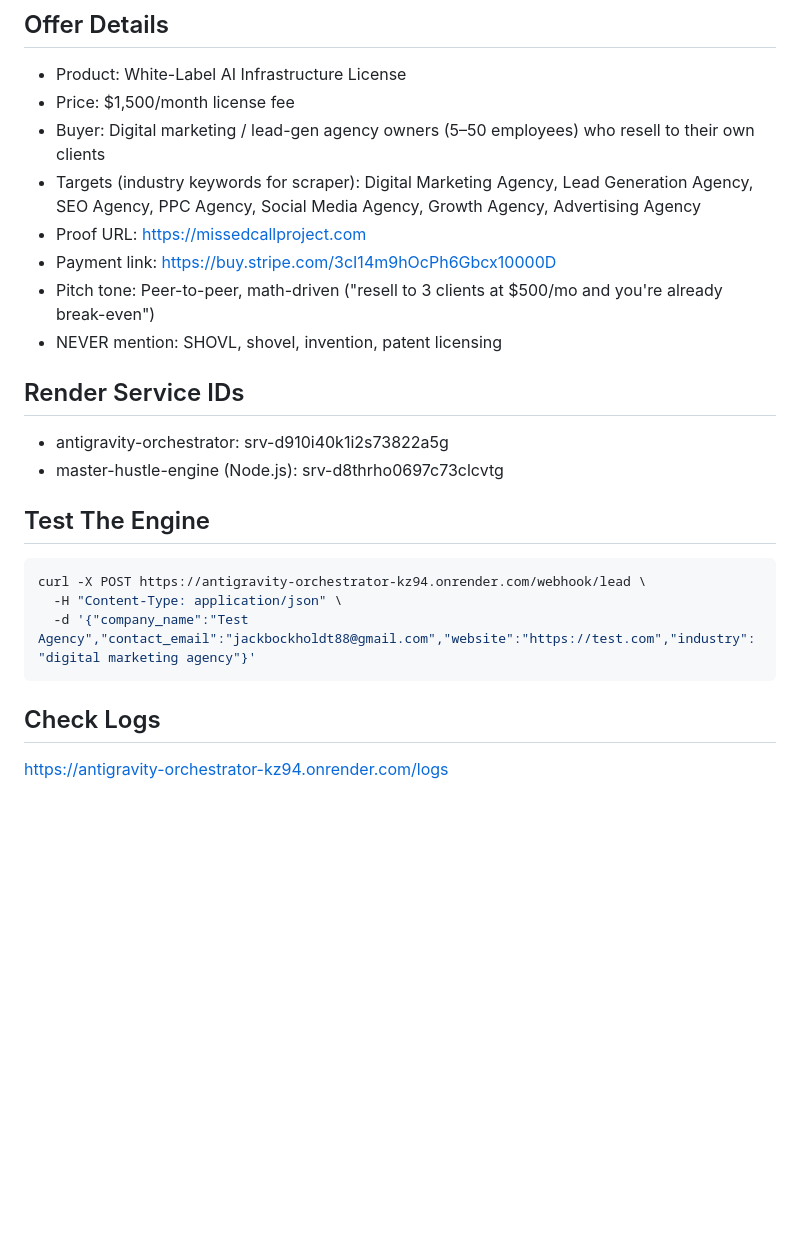
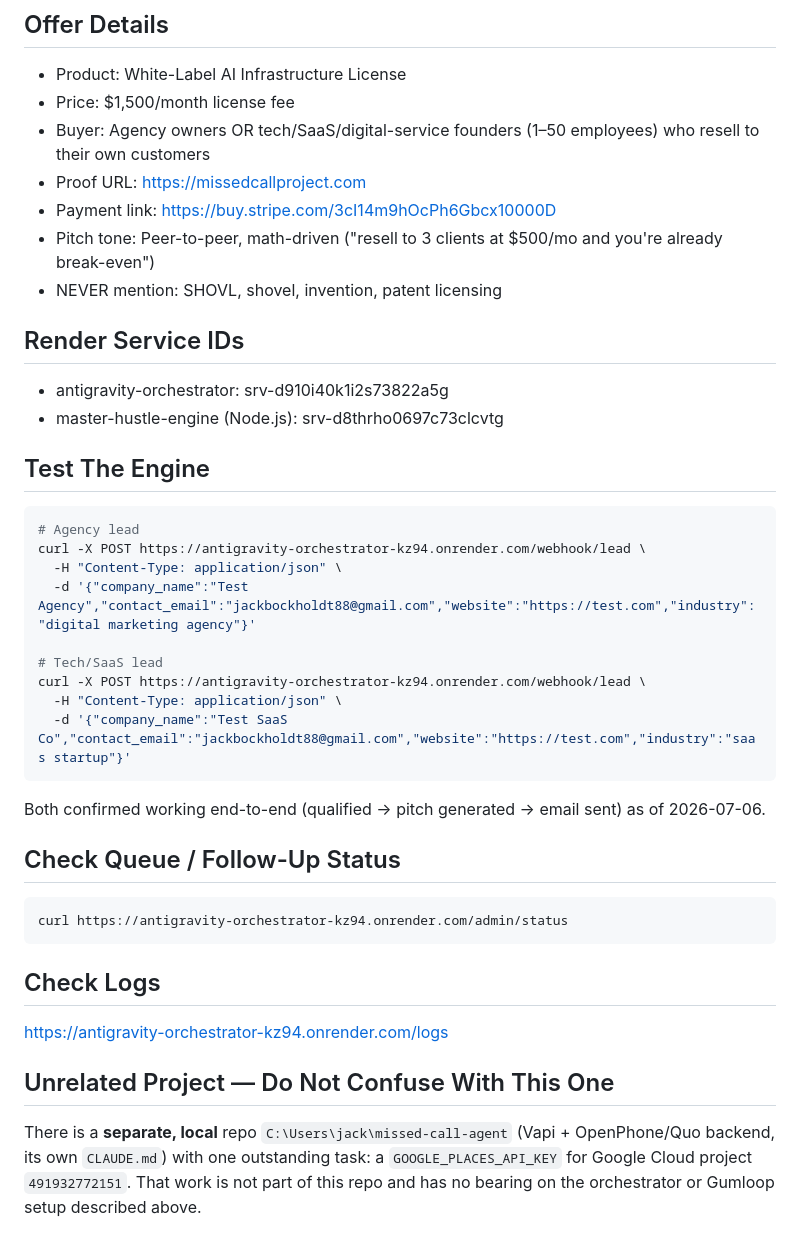
Before and after one commit to Jackbockholdt/master-hustle-engine, a Markdown page: CLAUDE.md, the part around one of its changes. GitHub-like rendering; blank space fills up the shorter version.

````diff
--- a/CLAUDE.md
+++ b/CLAUDE.md
@@ -39,8 +58,7 @@ Re-point the Gumloop scraper from contractor leads to **agency owner leads** usi
 ## Offer Details
 - Product: White-Label AI Infrastructure License
 - Price: $1,500/month license fee
-- Buyer: Digital marketing / lead-gen agency owners (5–50 employees) who resell to their own clients
-- Targets (industry keywords for scraper): Digital Marketing Agency, Lead Generation Agency, SEO Agency, PPC Agency, Social Media Agency, Growth Agency, Advertising Agency
+- Buyer: Agency owners OR tech/SaaS/digital-service founders (1–50 employees) who resell to their own customers
 - Proof URL: https://missedcallproject.com
 - Payment link: https://buy.stripe.com/3cI14m9hOcPh6Gbcx10000D
 - Pitch tone: Peer-to-peer, math-driven ("resell to 3 clients at $500/mo and you're already break-even")
@@ -52,10 +70,25 @@ Re-point the Gumloop scraper from contractor leads to **agency owner leads** usi
 
 ## Test The Engine
 ```bash
+# Agency lead
 curl -X POST https://antigravity-orchestrator-kz94.onrender.com/webhook/lead \
   -H "Content-Type: application/json" \
   -d '{"company_name":"Test Agency","contact_email":"jackbockholdt88@gmail.com","website":"https://test.com","industry":"digital marketing agency"}'
+
+# Tech/SaaS lead
+curl -X POST https://antigravity-orchestrator-kz94.onrender.com/webhook/lead \
+  -H "Content-Type: application/json" \
+  -d '{"company_name":"Test SaaS Co","contact_email":"jackbockholdt88@gmail.com","website":"https://test.com","industry":"saas startup"}'
+```
+Both confirmed working end-to-end (qualified → pitch generated → email sent) as of 2026-07-06.
+
+## Check Queue / Follow-Up Status
+```bash
+curl https://antigravity-orchestrator-kz94.onrender.com/admin/status
 ```
 
 ## Check Logs
 https://antigravity-orchestrator-kz94.onrender.com/logs
+
+## Unrelated Project — Do Not Confuse With This One
+There is a **separate, local** repo `C:\Users\jack\missed-call-agent` (Vapi + OpenPhone/Quo backend, its own `CLAUDE.md`) with one outstanding task: a `GOOGLE_PLACES_API_KEY` for Google Cloud project `491932772151`. That work is not part of this repo and has no bearing on the orchestrator or Gumloop setup described above.
````
Also changed, not shown: other parts of CLAUDE.md (+23 -4 lines).
